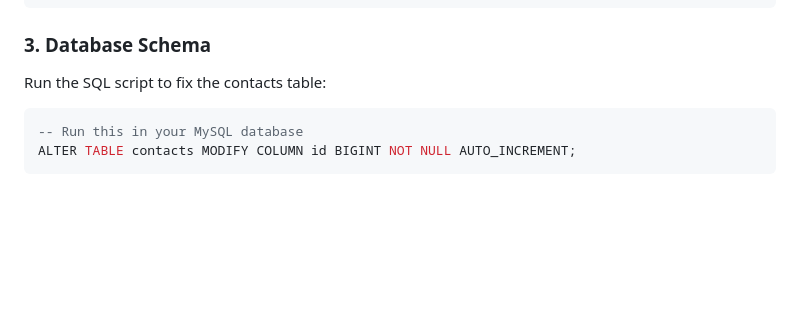
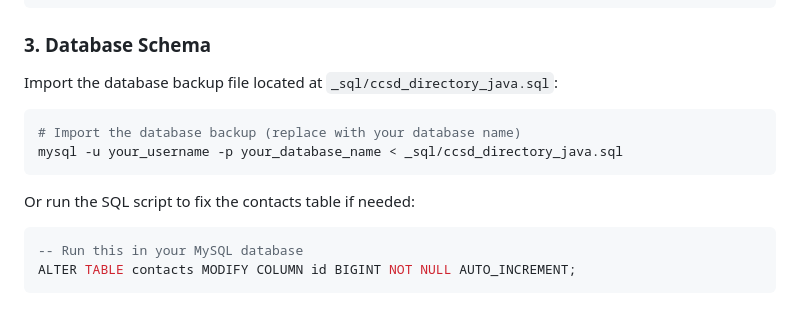
Before and after one commit to bryansiegel/ccsd-directory-java, a Markdown page: README.md, the part around the change. Drawn GitHub-style; blank space fills up the shorter version.

Commit message:
updated Readme to include sql

````diff
--- a/README.md
+++ b/README.md
@@ -48,7 +48,13 @@ MAIL_PASSWORD=your_mail_password
 ```
 
 ### 3. Database Schema
-Run the SQL script to fix the contacts table:
+Import the database backup file located at `_sql/ccsd_directory_java.sql`:
+```bash
+# Import the database backup (replace with your database name)
+mysql -u your_username -p your_database_name < _sql/ccsd_directory_java.sql
+```
+
+Or run the SQL script to fix the contacts table if needed:
 ```sql
 -- Run this in your MySQL database
 ALTER TABLE contacts MODIFY COLUMN id BIGINT NOT NULL AUTO_INCREMENT;
````
